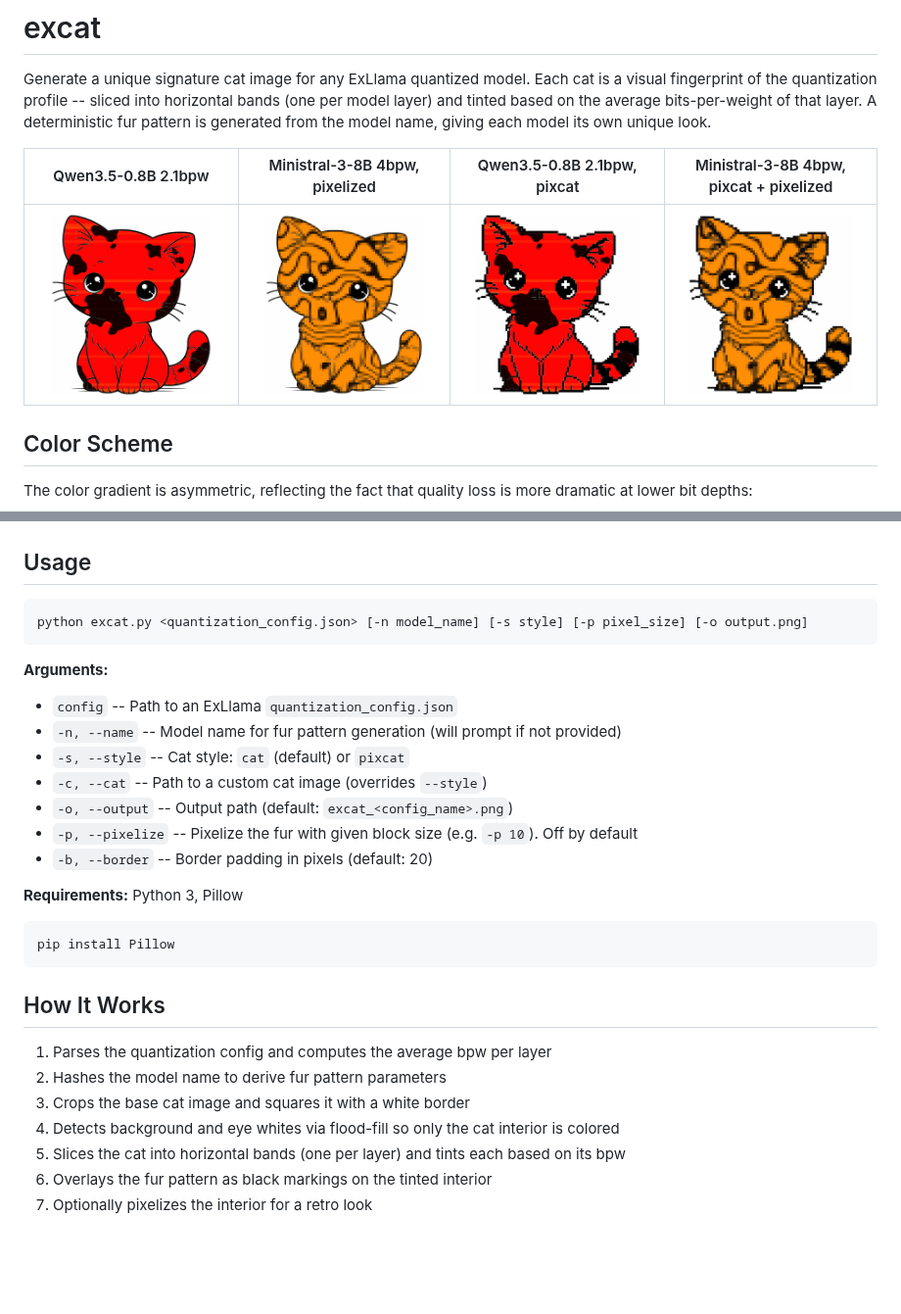
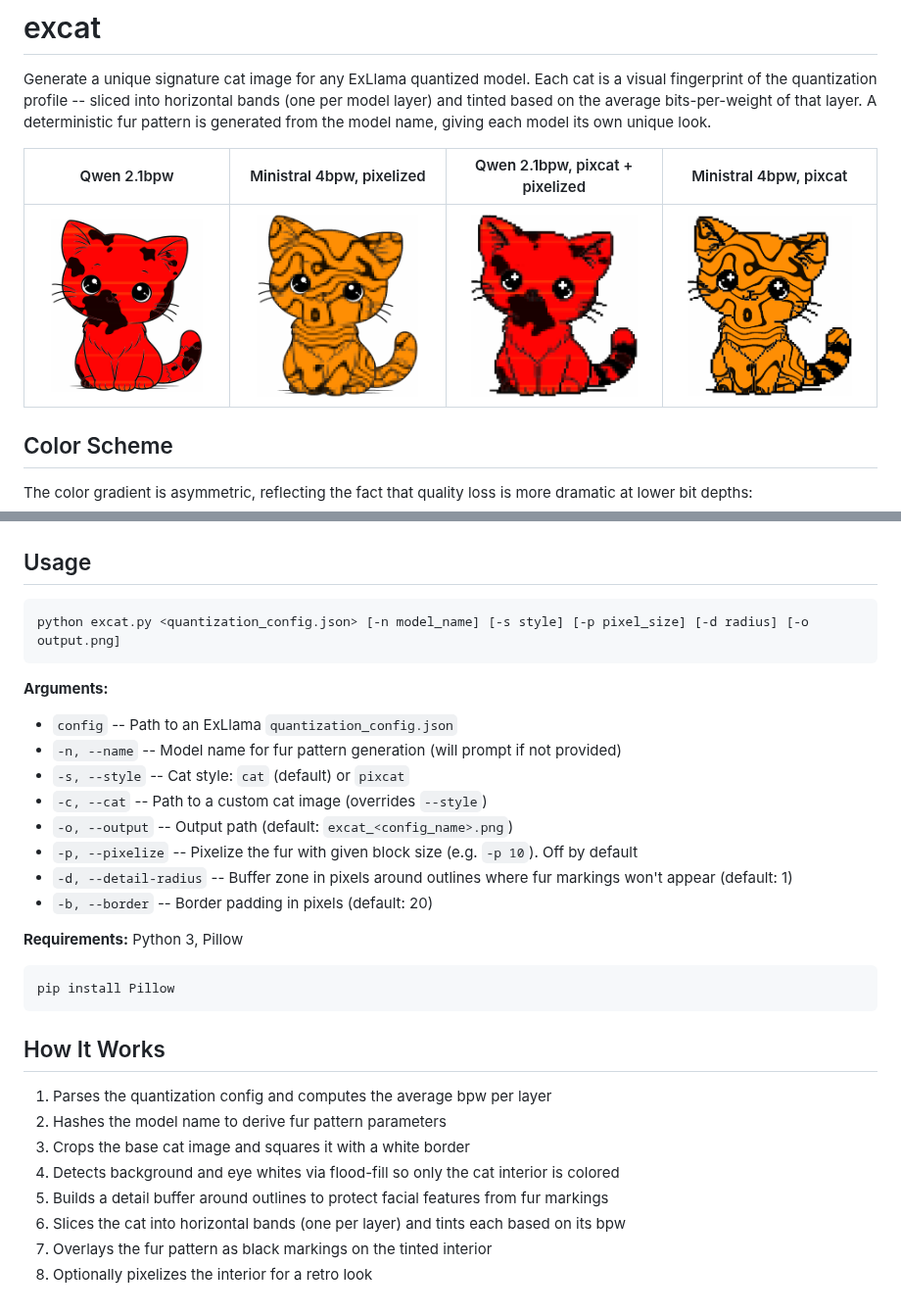
Before and after one commit to UnstableLlama/excat, a Markdown page: README.md, 2 parts joined by grey strips. Shown at 98% size. GitHub-like rendering; pictures changed too: example_ministral_cat_px.png, example_ministral_pixcat.png (added), example_ministral_pixcat_px.png (deleted); blank space fills up the shorter version.

````diff
--- a/README.md
+++ b/README.md
@@ -2,9 +2,9 @@
 
 Generate a unique signature cat image for any ExLlama quantized model. Each cat is a visual fingerprint of the quantization profile -- sliced into horizontal bands (one per model layer) and tinted based on the average bits-per-weight of that layer. A deterministic fur pattern is generated from the model name, giving each model its own unique look.
 
-| Qwen3.5-0.8B 2.1bpw | Ministral-3-8B 4bpw, pixelized | Qwen3.5-0.8B 2.1bpw, pixcat | Ministral-3-8B 4bpw, pixcat + pixelized |
+| Qwen 2.1bpw | Ministral 4bpw, pixelized | Qwen 2.1bpw, pixcat + pixelized | Ministral 4bpw, pixcat |
 |:---:|:---:|:---:|:---:|
-| ![Qwen cat](example_qwen_cat.png) | ![Ministral cat pixelized](example_ministral_cat_px.png) | ![Qwen pixcat](example_qwen_pixcat.png) | ![Ministral pixcat pixelized](example_ministral_pixcat_px.png) |
+| ![Qwen cat](example_qwen_cat.png) | ![Ministral cat pixelized](example_ministral_cat_px.png) | ![Qwen pixcat pixelized](example_qwen_pixcat_px.png) | ![Ministral pixcat](example_ministral_pixcat.png) |
 
 ## Color Scheme
 
@@ -32,7 +32,7 @@ The model name is hashed to deterministically generate a unique fur pattern. The
 ## Usage
 
 ```
-python excat.py <quantization_config.json> [-n model_name] [-s style] [-p pixel_size] [-o output.png]
+python excat.py <quantization_config.json> [-n model_name] [-s style] [-p pixel_size] [-d radius] [-o output.png]
 ```
 
 **Arguments:**
@@ -42,6 +42,7 @@ python excat.py <quantization_config.json> [-n model_name] [-s style] [-p pixel_
 - `-c, --cat` -- Path to a custom cat image (overrides `--style`)
 - `-o, --output` -- Output path (default: `excat_<config_name>.png`)
 - `-p, --pixelize` -- Pixelize the fur with given block size (e.g. `-p 10`). Off by default
+- `-d, --detail-radius` -- Buffer zone in pixels around outlines where fur markings won't appear (default: 1)
 - `-b, --border` -- Border padding in pixels (default: 20)
 
 **Requirements:** Python 3, Pillow
@@ -56,6 +57,7 @@ pip install Pillow
 2. Hashes the model name to derive fur pattern parameters
 3. Crops the base cat image and squares it with a white border
 4. Detects background and eye whites via flood-fill so only the cat interior is colored
-5. Slices the cat into horizontal bands (one per layer) and tints each based on its bpw
-6. Overlays the fur pattern as black markings on the tinted interior
-7. Optionally pixelizes the interior for a retro look
+5. Builds a detail buffer around outlines to protect facial features from fur markings
+6. Slices the cat into horizontal bands (one per layer) and tints each based on its bpw
+7. Overlays the fur pattern as black markings on the tinted interior
+8. Optionally pixelizes the interior for a retro look
````
Also changed, not shown: 1 other file.
